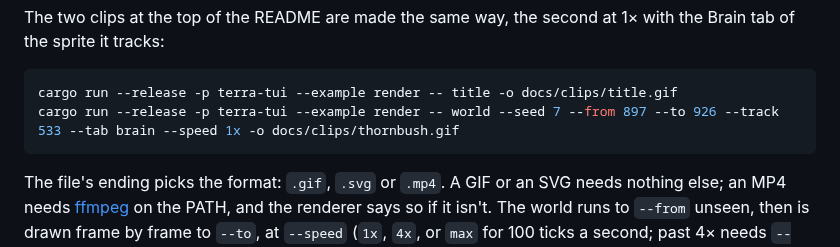
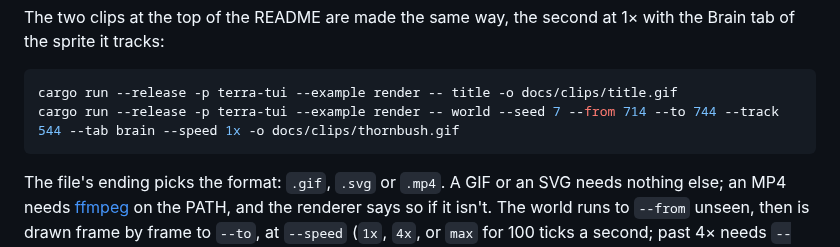
Before and after one commit to Keazra/terra-sprites, a Markdown page: docs/manual.md, the part around the change. Drawn GitHub-style.

````diff
--- a/docs/manual.md
+++ b/docs/manual.md
@@ -153,7 +153,7 @@ The two clips at the top of the README are made the same way, the second at 1×
 
 ```powershell
 cargo run --release -p terra-tui --example render -- title -o docs/clips/title.gif
-cargo run --release -p terra-tui --example render -- world --seed 7 --from 897 --to 926 --track 533 --tab brain --speed 1x -o docs/clips/thornbush.gif
+cargo run --release -p terra-tui --example render -- world --seed 7 --from 714 --to 744 --track 544 --tab brain --speed 1x -o docs/clips/thornbush.gif
 ```
 
 The file's ending picks the format: `.gif`, `.svg` or `.mp4`. A GIF or an SVG needs nothing else; an MP4 needs [ffmpeg](https://ffmpeg.org/download.html) on the PATH, and the renderer says so if it isn't. The world runs to `--from` unseen, then is drawn frame by frame to `--to`, at `--speed` (`1x`, `4x`, or `max` for 100 ticks a second; past 4× needs `--lab`), each frame showing for `--frame` milliseconds (100 by default). An SVG for a README is best kept under 2 MB, and the renderer says when one isn't: a busy world at a high speed runs past it in a few seconds.
````
Also changed, not shown: README.md (+2 -2 lines), docs/clips/thornbush.gif, docs/clips/title.gif.
